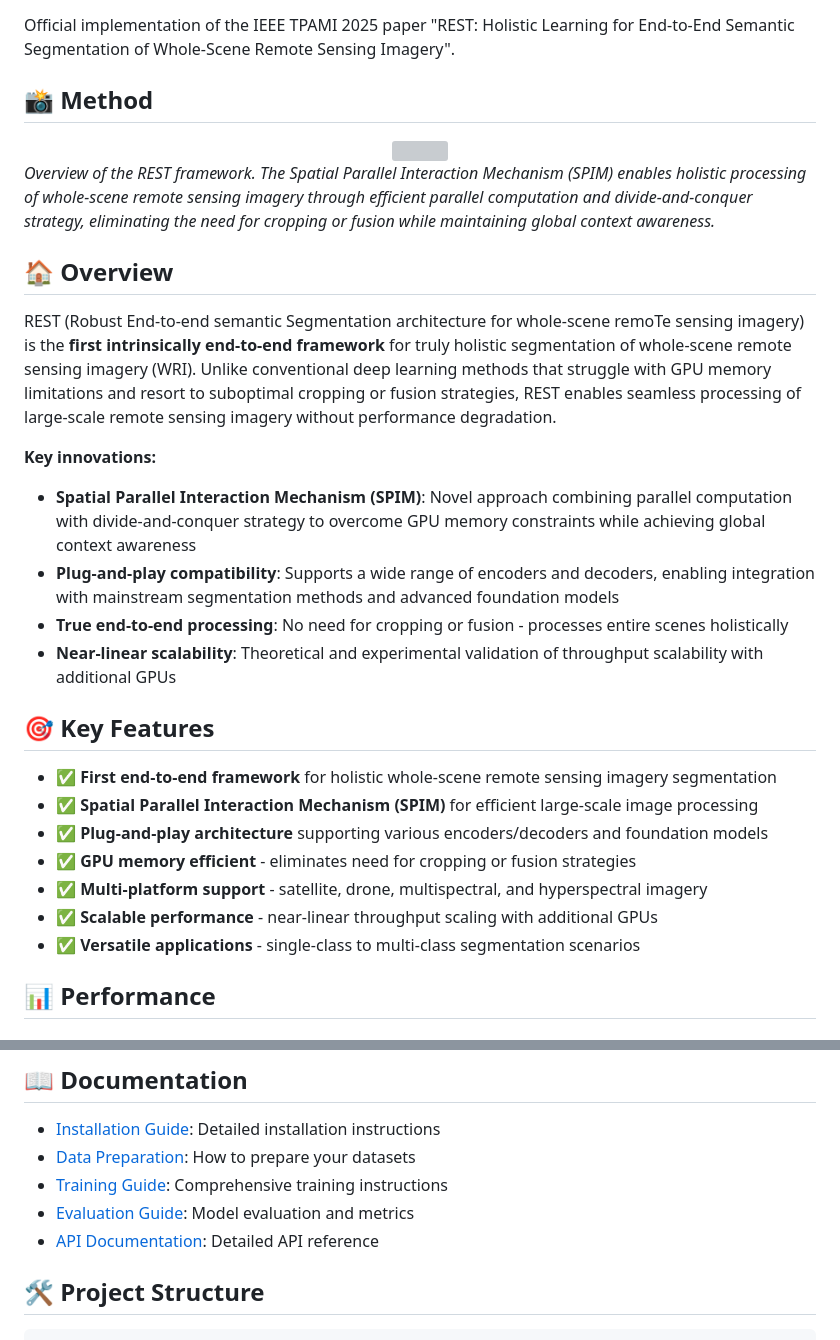
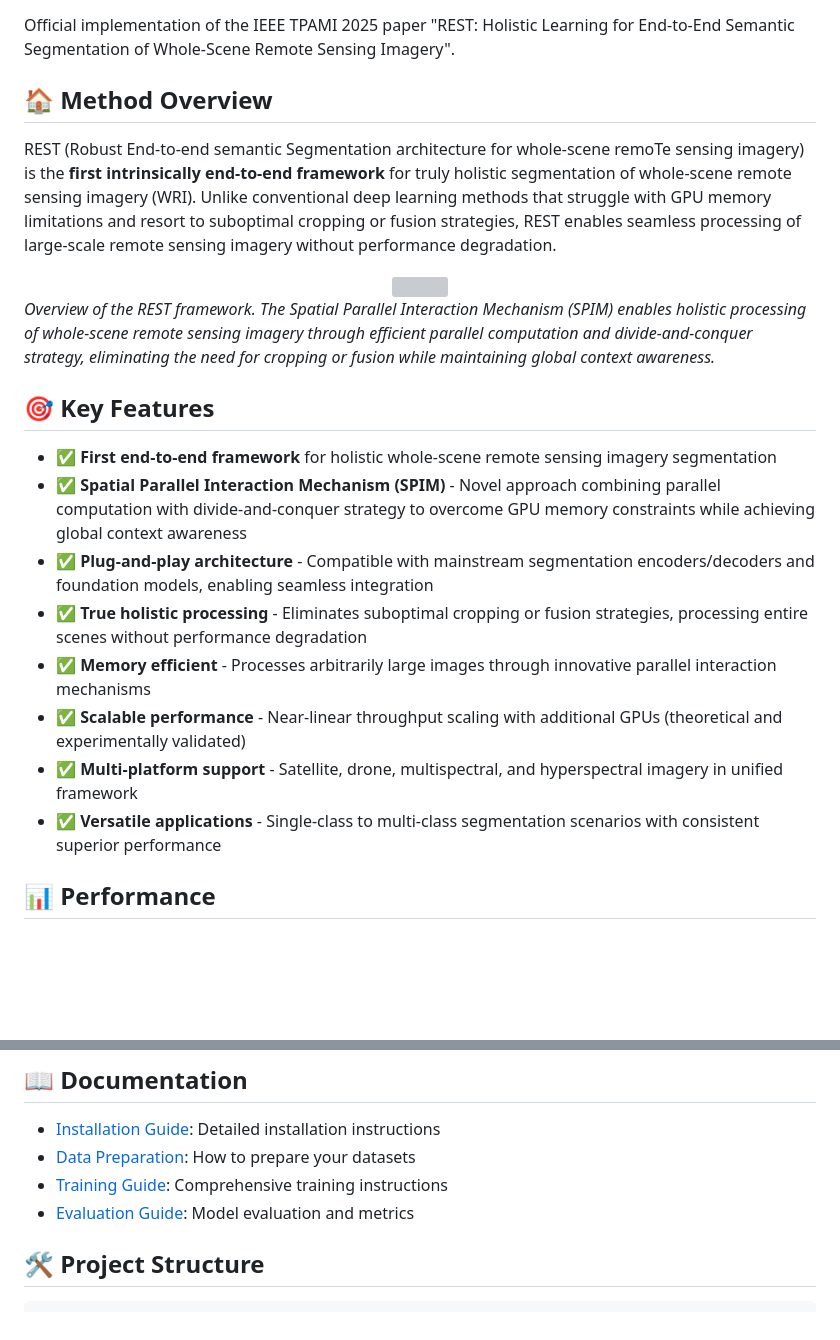
Before and after one commit to weichenrs/REST_code, a Markdown page: README.md, 2 parts joined by grey strips. Rendered like a GitHub page; blank space fills up the shorter version; grey boxes are pictures that could not be loaded.

```diff
--- a/README.md
+++ b/README.md
@@ -7,7 +7,9 @@
 
 Official implementation of the IEEE TPAMI 2025 paper "REST: Holistic Learning for End-to-End Semantic Segmentation of Whole-Scene Remote Sensing Imagery".
 
-## 📸 Method
+## 🏠 Method Overview
+
+REST (Robust End-to-end semantic Segmentation architecture for whole-scene remoTe sensing imagery) is the **first intrinsically end-to-end framework** for truly holistic segmentation of whole-scene remote sensing imagery (WRI). Unlike conventional deep learning methods that struggle with GPU memory limitations and resort to suboptimal cropping or fusion strategies, REST enables seamless processing of large-scale remote sensing imagery without performance degradation.
 
 <div align="center">
 <img src="assets/fig1_framework.png" width="900px">
@@ -15,25 +17,16 @@ Official implementation of the IEEE TPAMI 2025 paper "REST: Holistic Learning fo
 
 *Overview of the REST framework. The Spatial Parallel Interaction Mechanism (SPIM) enables holistic processing of whole-scene remote sensing imagery through efficient parallel computation and divide-and-conquer strategy, eliminating the need for cropping or fusion while maintaining global context awareness.*
 
-## 🏠 Overview
-
-REST (Robust End-to-end semantic Segmentation architecture for whole-scene remoTe sensing imagery) is the **first intrinsically end-to-end framework** for truly holistic segmentation of whole-scene remote sensing imagery (WRI). Unlike conventional deep learning methods that struggle with GPU memory limitations and resort to suboptimal cropping or fusion strategies, REST enables seamless processing of large-scale remote sensing imagery without performance degradation.
-
-**Key innovations:**
-- **Spatial Parallel Interaction Mechanism (SPIM)**: Novel approach combining parallel computation with divide-and-conquer strategy to overcome GPU memory constraints while achieving global context awareness
-- **Plug-and-play compatibility**: Supports a wide range of encoders and decoders, enabling integration with mainstream segmentation methods and advanced foundation models
-- **True end-to-end processing**: No need for cropping or fusion - processes entire scenes holistically
-- **Near-linear scalability**: Theoretical and experimental validation of throughput scalability with additional GPUs
-
 ## 🎯 Key Features
 
 - ✅ **First end-to-end framework** for holistic whole-scene remote sensing imagery segmentation
-- ✅ **Spatial Parallel Interaction Mechanism (SPIM)** for efficient large-scale image processing
-- ✅ **Plug-and-play architecture** supporting various encoders/decoders and foundation models
-- ✅ **GPU memory efficient** - eliminates need for cropping or fusion strategies
-- ✅ **Multi-platform support** - satellite, drone, multispectral, and hyperspectral imagery
-- ✅ **Scalable performance** - near-linear throughput scaling with additional GPUs
-- ✅ **Versatile applications** - single-class to multi-class segmentation scenarios
+- ✅ **Spatial Parallel Interaction Mechanism (SPIM)** - Novel approach combining parallel computation with divide-and-conquer strategy to overcome GPU memory constraints while achieving global context awareness
+- ✅ **Plug-and-play architecture** - Compatible with mainstream segmentation encoders/decoders and foundation models, enabling seamless integration
+- ✅ **True holistic processing** - Eliminates suboptimal cropping or fusion strategies, processing entire scenes without performance degradation
+- ✅ **Memory efficient** - Processes arbitrarily large images through innovative parallel interaction mechanisms
+- ✅ **Scalable performance** - Near-linear throughput scaling with additional GPUs (theoretical and experimentally validated)
+- ✅ **Multi-platform support** - Satellite, drone, multispectral, and hyperspectral imagery in unified framework
+- ✅ **Versatile applications** - Single-class to multi-class segmentation scenarios with consistent superior performance
 
 ## 📊 Performance
 
@@ -152,7 +145,6 @@ We provide pre-trained models for different datasets and configurations:
 - [Data Preparation](docs/DATA_PREPARATION.md): How to prepare your datasets
 - [Training Guide](docs/TRAINING.md): Comprehensive training instructions
 - [Evaluation Guide](docs/EVALUATION.md): Model evaluation and metrics
-- [API Documentation](docs/API.md): Detailed API reference
 
 ## 🛠️ Project Structure
 
```
Also changed, not shown: other parts of README.md (+0 -33 lines).
